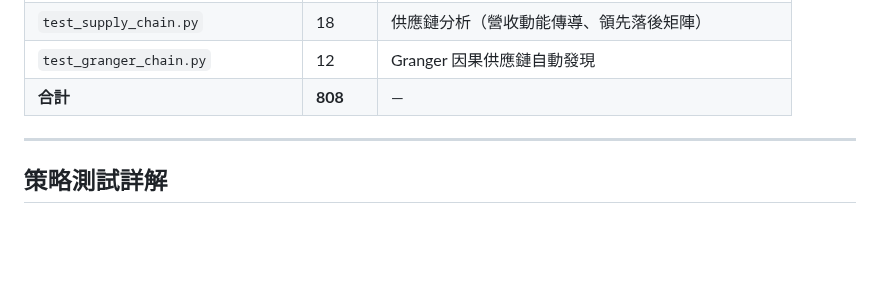
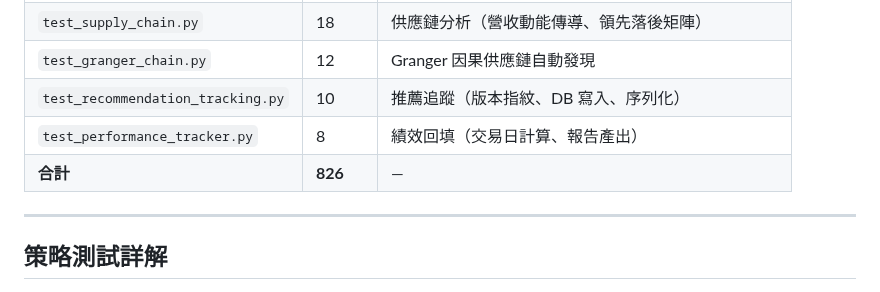
Before and after one commit to ken19960728ken/Stock_analysis, a Markdown page: analysis/documents/測試說明.md, the part around the change. Drawn GitHub-style; blank space fills up the shorter version.

```diff
--- a/analysis/documents/測試說明.md
+++ b/analysis/documents/測試說明.md
@@ -66,7 +66,9 @@ uv run pytest tests/test_finmind_api_diagnostic.py -m api -v
 | `test_sub_industry_rotation.py` | 9 | 次產業輪動策略（訊號、持有天數、邊界） |
 | `test_supply_chain.py` | 18 | 供應鏈分析（營收動能傳導、領先落後矩陣） |
 | `test_granger_chain.py` | 12 | Granger 因果供應鏈自動發現 |
-| **合計** | **808** | — |
+| `test_recommendation_tracking.py` | 10 | 推薦追蹤（版本指紋、DB 寫入、序列化） |
+| `test_performance_tracker.py` | 8 | 績效回填（交易日計算、報告產出） |
+| **合計** | **826** | — |
 
 ---
 
```
Also changed, not shown: CHANGELOG.md (+4 -0 lines), CLAUDE.md (+9 -0 lines).
